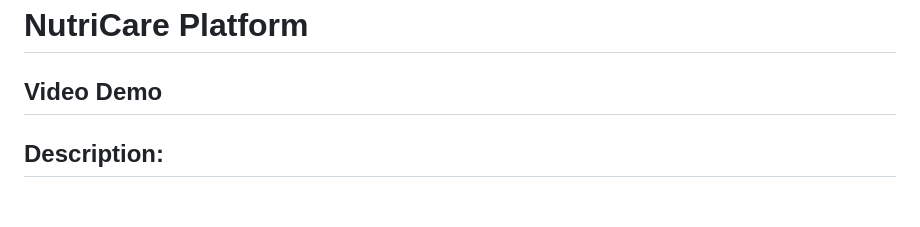
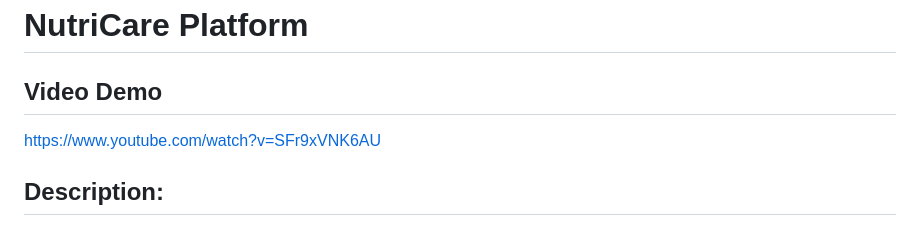
Before and after one commit to isabeleguimaraes/nutricare-final-project, a Markdown page: README.md, the part around the change. GitHub-like rendering; blank space fills up the shorter version.

Commit message:
Added Video Demo Link

```diff
--- a/README.md
+++ b/README.md
@@ -1,7 +1,7 @@
 # NutriCare Platform
 
 ## Video Demo
-
+https://www.youtube.com/watch?v=SFr9xVNK6AU
 
 ## Description:
 NutriCare is a web platform designed for nutritionists and patients to create, manage, and share personalized diets. This project was developed as the final assignment for Harvard's CS50x: Introduction to Computer Science.
```
